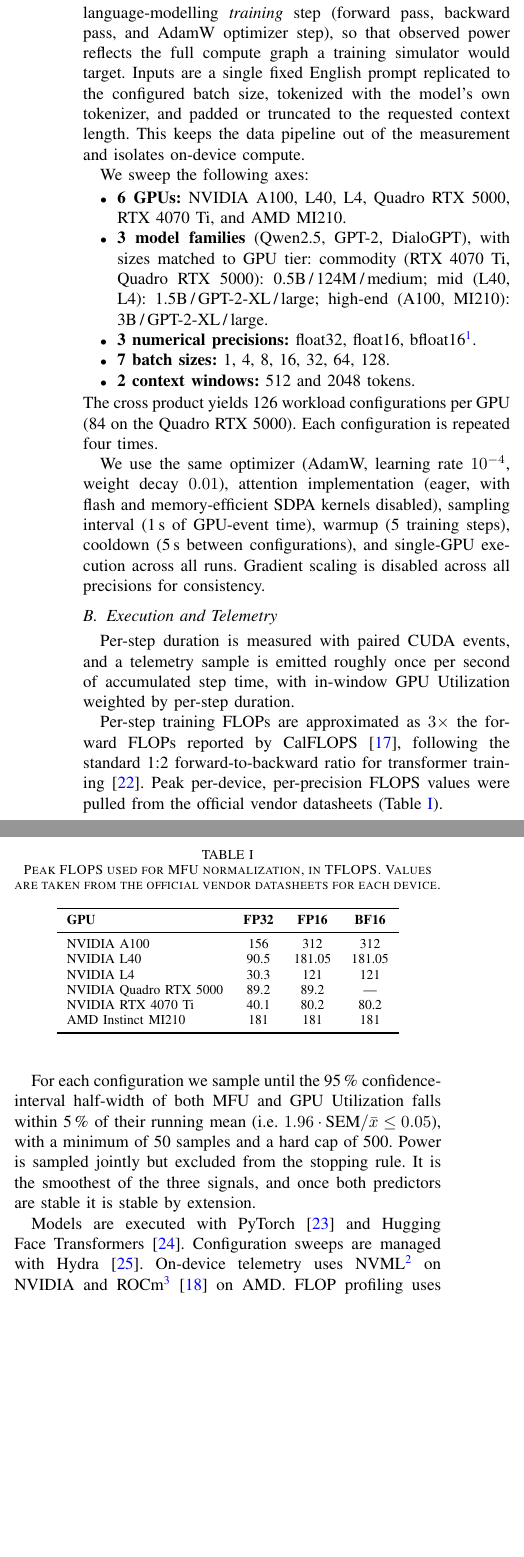
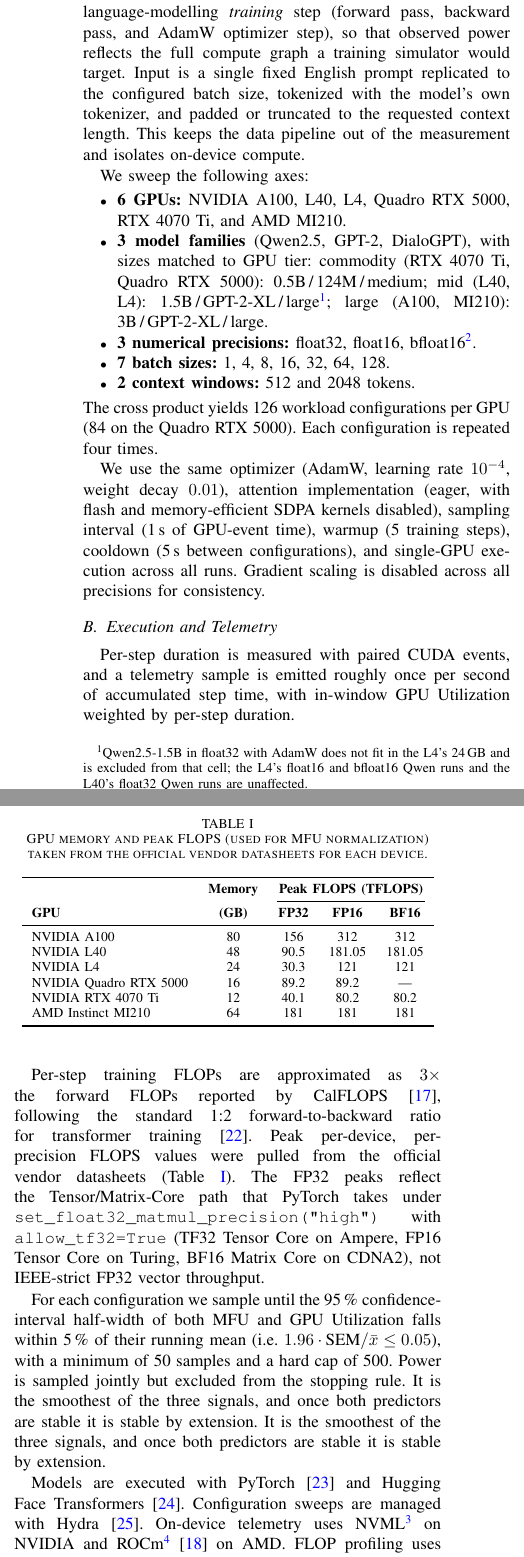
Before and after one commit to birnbaum/mascots2026, a LaTeX paper (main.tex): two parts of the columns of page 3 of 8, joined at a grey line, cut so that both start at the same text, the shorter picture padded with empty space. Compiled offline with pdfLaTeX; a missing font is replaced by an installed copy or a similar font; a LaTeX package or settings file that is missing is left out.

Commit message:
viele improvements

```diff
--- a/main.tex
+++ b/main.tex
@@ -162,7 +162,7 @@ We organize the framework into the workloads we run (\S\ref{sec:workloads}), the
 
 \subsection{Workloads}\label{sec:workloads}
 Each measurement run drives the GPU with a causal-language-modelling \emph{training} step (forward pass, backward pass, and AdamW optimizer step), so that observed power reflects the full compute graph a training simulator would target.
-Inputs are a single fixed English prompt replicated to the configured batch size, tokenized with the model's own tokenizer, and padded or truncated to the requested context length.
+Input is a single fixed English prompt replicated to the configured batch size, tokenized with the model's own tokenizer, and padded or truncated to the requested context length.
 This keeps the data pipeline out of the measurement and isolates on-device compute.
 
 We sweep the following axes:
@@ -170,8 +170,8 @@ We sweep the following axes:
     \item \textbf{6 GPUs:} NVIDIA A100, L40, L4, Quadro RTX 5000, RTX 4070 Ti, and AMD MI210.
     \item \textbf{3 model families} (Qwen2.5, GPT-2, DialoGPT), with sizes matched to GPU tier:
           commodity (RTX 4070 Ti, Quadro RTX 5000): 0.5B\,/\,124M\,/\,medium;
-          mid (L40, L4): 1.5B\,/\,GPT-2-XL\,/\,large;
-          high-end (A100, MI210): 3B\,/\,GPT-2-XL\,/\,large.
+          mid (L40, L4): 1.5B\,/\,GPT-2-XL\,/\,large\footnote{Qwen2.5-1.5B in float32 with AdamW does not fit in the L4's 24\,GB and is excluded from that cell; the L4's float16 and bfloat16 Qwen runs and the L40's float32 Qwen runs are unaffected.};
+          large (A100, MI210): 3B\,/\,GPT-2-XL\,/\,large.
     \item \textbf{3 numerical precisions:} float32, float16, bfloat16\footnote{The Quadro RTX 5000 lacks hardware bfloat16 support.}.
     \item \textbf{7 batch sizes:} 1, 4, 8, 16, 32, 64, 128.
     \item \textbf{2 context windows:} 512 and 2048 tokens.
@@ -189,28 +189,32 @@ Per-step duration is measured with paired CUDA events, and a telemetry sample is
 
 Per-step training FLOPs are approximated as $3\times$ the forward FLOPs reported by CalFLOPS~\cite{calflops}, following the standard 1:2 forward-to-backward ratio for transformer training~\cite{kaplan2020scaling}.
 Peak per-device, per-precision FLOPS values were pulled from the official vendor datasheets (Table~\ref{tab:peak_flops}).
+The FP32 peaks reflect the Tensor/Matrix-Core path that PyTorch takes under \texttt{set\_float32\_matmul\_precision("high")} with \texttt{allow\_tf32=True} (TF32 Tensor Core on Ampere, FP16 Tensor Core on Turing, BF16 Matrix Core on CDNA2), not IEEE-strict FP32 vector throughput.
 
 
 \begin{table}[t]
     \centering
-    \caption{Peak FLOPS used for MFU normalization, in TFLOPS. Values are taken from the official vendor datasheets for each device.}
+    \caption{GPU memory and peak FLOPS (used for MFU normalization) taken from the official vendor datasheets for each device.}
     \label{tab:peak_flops}
-    \begin{tabular}{lccc}
+    \begin{tabular}{lcccc}
         \toprule
-        \textbf{GPU} & \textbf{FP32} & \textbf{FP16} & \textbf{BF16} \\
+        & \textbf{Memory} & \multicolumn{3}{c}{\textbf{Peak FLOPS (TFLOPS)}} \\
+        \cmidrule(lr){3-5}
+        \textbf{GPU} & \textbf{(GB)} & \textbf{FP32} & \textbf{FP16} & \textbf{BF16} \\
         \midrule
-        NVIDIA A100        & 156   & 312    & 312    \\
-        NVIDIA L40         & 90.5  & 181.05 & 181.05 \\
-        NVIDIA L4          & 30.3  & 121    & 121    \\
-        NVIDIA Quadro RTX 5000 & 89.2  & 89.2   & ---    \\
-        NVIDIA RTX 4070 Ti & 40.1  & 80.2   & 80.2   \\
-        AMD Instinct MI210 & 181   & 181    & 181    \\
+        NVIDIA A100        & 80 & 156   & 312    & 312    \\
+        NVIDIA L40         & 48 & 90.5  & 181.05 & 181.05 \\
+        NVIDIA L4          & 24 & 30.3  & 121    & 121    \\
+        NVIDIA Quadro RTX 5000 & 16 & 89.2  & 89.2   & ---    \\
+        NVIDIA RTX 4070 Ti & 12 & 40.1  & 80.2   & 80.2   \\
+        AMD Instinct MI210 & 64 & 181   & 181    & 181    \\
         \bottomrule
     \end{tabular}
 \end{table}
 
 For each configuration we sample until the 95\,\% confidence-interval half-width of both MFU and GPU~Utilization falls within 5\,\% of their running mean (i.e.\ $1.96 \cdot \text{SEM}/\bar{x} \le 0.05$), with a minimum of 50 samples and a hard cap of 500.
 Power is sampled jointly but excluded from the stopping rule.
+It is the smoothest of the three signals, and once both predictors are stable it is stable by extension.
 It is the smoothest of the three signals, and once both predictors are stable it is stable by extension.
 
 Models are executed with PyTorch~\cite{paszke2019pytorch} and Hugging Face Transformers~\cite{wolf2019huggingface0s}.
@@ -226,5 +230,5 @@ $R^2$ and MAPE = $\text{mean}(|y-\hat{y}|/|y|)$ are reported with 95\,\% confide
 
 
 \section{Results}\label{results}
-This section evaluates how well MFU and GPU Utilization predict GPU power consumption across hardware platforms and workload configurations.
+We evaluate how well MFU and GPU Utilization predict GPU power consumption across hardware platforms and workload configurations.
 We report predictor--power relationships, error characteristics, and sensitivity to experimental variables.
```
Also changed, not shown: main.tex (66 more changed lines).
